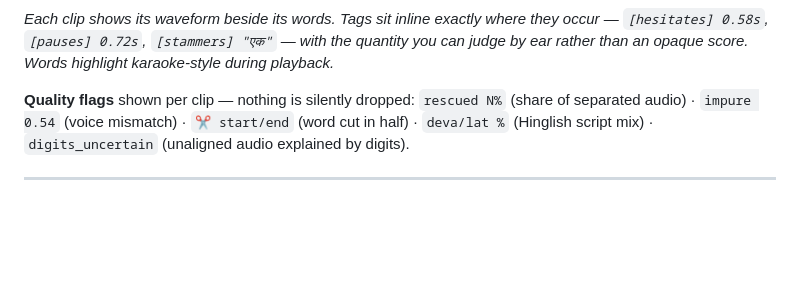
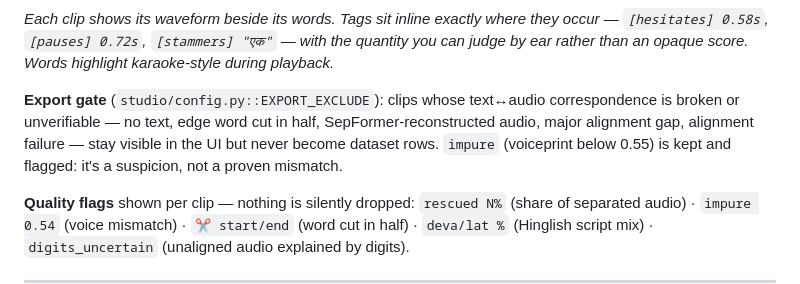
Before and after one commit to Jarus77/voice-tag-studio, a Markdown page: README.md, the part around one of its changes. GitHub-like rendering; blank space fills up the shorter version.

```diff
--- a/README.md
+++ b/README.md
@@ -112,6 +116,12 @@ python server.py          # http://127.0.0.1:8765
 occur — `[hesitates] 0.58s`, `[pauses] 0.72s`, `[stammers] "एक"` — with the
 quantity you can judge by ear rather than an opaque score. Words highlight
 karaoke-style during playback.*
+
+**Export gate** (`studio/config.py::EXPORT_EXCLUDE`): clips whose text↔audio
+correspondence is broken or unverifiable — no text, edge word cut in half,
+SepFormer-reconstructed audio, major alignment gap, alignment failure — stay
+visible in the UI but never become dataset rows. `impure` (voiceprint below
+0.55) is kept and flagged: it's a suspicion, not a proven mismatch.
 
 **Quality flags** shown per clip — nothing is silently dropped:
 `rescued N%` (share of separated audio) · `impure 0.54` (voice mismatch) ·
```
Also changed, not shown: other parts of README.md (+20 -8 lines).
